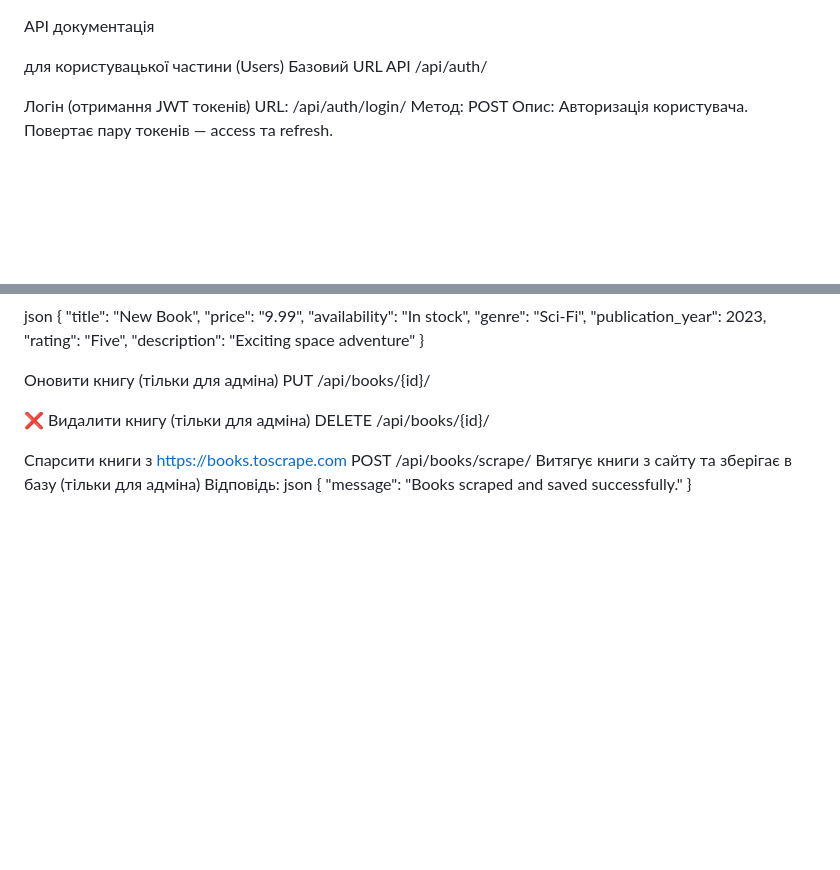
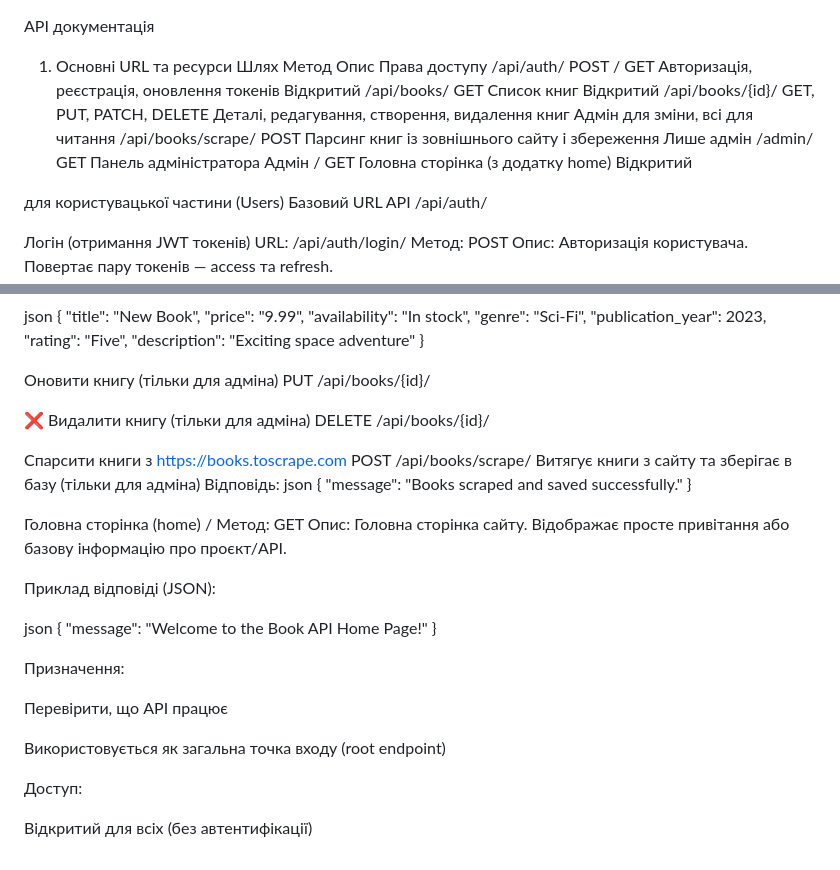
Before and after one commit to ann-sus/SP-Hakaton, a Markdown page: README.md, 2 parts joined by grey strips. Rendered like a GitHub page; blank space fills up the shorter version.

```diff
--- a/README.md
+++ b/README.md
@@ -1,4 +1,15 @@
 API документація
+
+1. Основні URL та ресурси
+Шлях	Метод	Опис	Права доступу
+/api/auth/	POST / GET	Авторизація, реєстрація, оновлення токенів	Відкритий
+/api/books/	GET	Список книг	Відкритий
+/api/books/{id}/	GET, PUT, PATCH, DELETE	Деталі, редагування, створення, видалення книг	Адмін для зміни, всі для читання
+/api/books/scrape/	POST	Парсинг книг із зовнішнього сайту і збереження	Лише адмін
+/admin/	GET	Панель адміністратора	Адмін
+/	GET	Головна сторінка (з додатку home)	Відкритий
+
+
 
 для користувацької частини (Users) Базовий URL API
 /api/auth/
@@ -268,3 +279,32 @@ json
 {
   "message": "Books scraped and saved successfully."
 }
+
+
+
+
+
+
+
+Головна сторінка (home)
+/
+Метод: GET
+Опис:
+Головна сторінка сайту. Відображає просте привітання або базову інформацію про проєкт/API.
+
+Приклад відповіді (JSON):
+
+json
+{
+  "message": "Welcome to the Book API Home Page!"
+}
+
+Призначення:
+
+Перевірити, що API працює
+
+Використовується як загальна точка входу (root endpoint)
+
+Доступ:
+
+Відкритий для всіх (без автентифікації)
```
